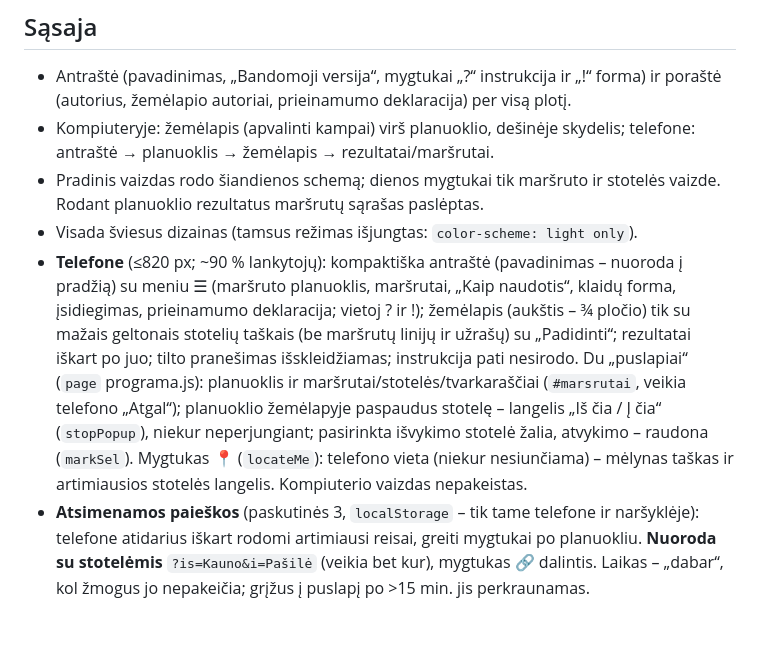
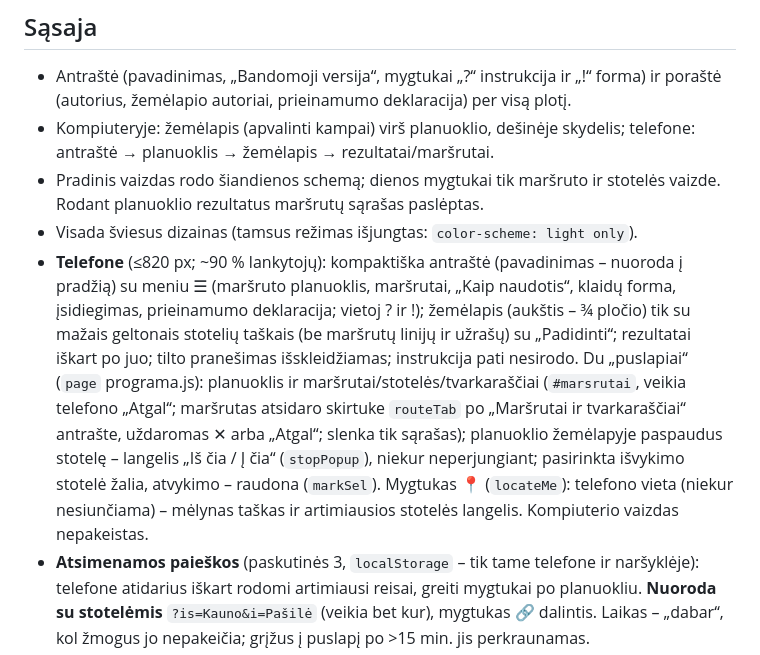
Before and after one commit to deividasmickuspt-pixel/ukmaut, a Markdown page: PERDAVIMAS.md, the part around the change. Drawn GitHub-style; blank space fills up the shorter version.

Commit message:
PERDAVIMAS: maršruto skirtukas
Co-Authored-By: Claude Opus 5.5 <noreply@anthropic.com>
Claude-Session: https://claude.ai/code/session_01DYL2SVLHNwyJnDU5ZTy8SN

```diff
--- a/PERDAVIMAS.md
+++ b/PERDAVIMAS.md
@@ -37,7 +37,7 @@ Darbo dienomis visą dieną į Užupį – apylanka per magistralę; poilsio die
 - Kompiuteryje: žemėlapis (apvalinti kampai) virš planuoklio, dešinėje skydelis; telefone: antraštė → planuoklis → žemėlapis → rezultatai/maršrutai.
 - Pradinis vaizdas rodo šiandienos schemą; dienos mygtukai tik maršruto ir stotelės vaizde. Rodant planuoklio rezultatus maršrutų sąrašas paslėptas.
 - Visada šviesus dizainas (tamsus režimas išjungtas: `color-scheme: light only`).
-- **Telefone** (≤820 px; ~90 % lankytojų): kompaktiška antraštė (pavadinimas – nuoroda į pradžią) su meniu ☰ (maršruto planuoklis, maršrutai, „Kaip naudotis“, klaidų forma, įsidiegimas, prieinamumo deklaracija; vietoj ? ir !); žemėlapis (aukštis – ¾ pločio) tik su mažais geltonais stotelių taškais (be maršrutų linijų ir užrašų) su „Padidinti“; rezultatai iškart po juo; tilto pranešimas išskleidžiamas; instrukcija pati nesirodo. Du „puslapiai“ (`page` programa.js): planuoklis ir maršrutai/stotelės/tvarkaraščiai (`#marsrutai`, veikia telefono „Atgal“); planuoklio žemėlapyje paspaudus stotelę – langelis „Iš čia / Į čia“ (`stopPopup`), niekur neperjungiant; pasirinkta išvykimo stotelė žalia, atvykimo – raudona (`markSel`). Mygtukas 📍 (`locateMe`): telefono vieta (niekur nesiunčiama) – mėlynas taškas ir artimiausios stotelės langelis. Kompiuterio vaizdas nepakeistas.
+- **Telefone** (≤820 px; ~90 % lankytojų): kompaktiška antraštė (pavadinimas – nuoroda į pradžią) su meniu ☰ (maršruto planuoklis, maršrutai, „Kaip naudotis“, klaidų forma, įsidiegimas, prieinamumo deklaracija; vietoj ? ir !); žemėlapis (aukštis – ¾ pločio) tik su mažais geltonais stotelių taškais (be maršrutų linijų ir užrašų) su „Padidinti“; rezultatai iškart po juo; tilto pranešimas išskleidžiamas; instrukcija pati nesirodo. Du „puslapiai“ (`page` programa.js): planuoklis ir maršrutai/stotelės/tvarkaraščiai (`#marsrutai`, veikia telefono „Atgal“; maršrutas atsidaro skirtuke `routeTab` po „Maršrutai ir tvarkaraščiai“ antrašte, uždaromas ✕ arba „Atgal“; slenka tik sąrašas); planuoklio žemėlapyje paspaudus stotelę – langelis „Iš čia / Į čia“ (`stopPopup`), niekur neperjungiant; pasirinkta išvykimo stotelė žalia, atvykimo – raudona (`markSel`). Mygtukas 📍 (`locateMe`): telefono vieta (niekur nesiunčiama) – mėlynas taškas ir artimiausios stotelės langelis. Kompiuterio vaizdas nepakeistas.
 - **Atsimenamos paieškos** (paskutinės 3, `localStorage` – tik tame telefone ir naršyklėje): telefone atidarius iškart rodomi artimiausi reisai, greiti mygtukai po planuokliu. **Nuoroda su stotelėmis** `?is=Kauno&i=Pašilė` (veikia bet kur), mygtukas 🔗 dalintis. Laikas – „dabar“, kol žmogus jo nepakeičia; grįžus į puslapį po >15 min. jis perkraunamas.
 - **PWA**: galima įsidėti į telefono ekraną (Android – naršyklės pasiūlymas, iPhone – instrukcija), veikia be interneto.
 - Instrukcija `TOUR` (9 žingsniai su gyvais pavyzdžiais; telefone kortelė apačioje, braukimas).
```
